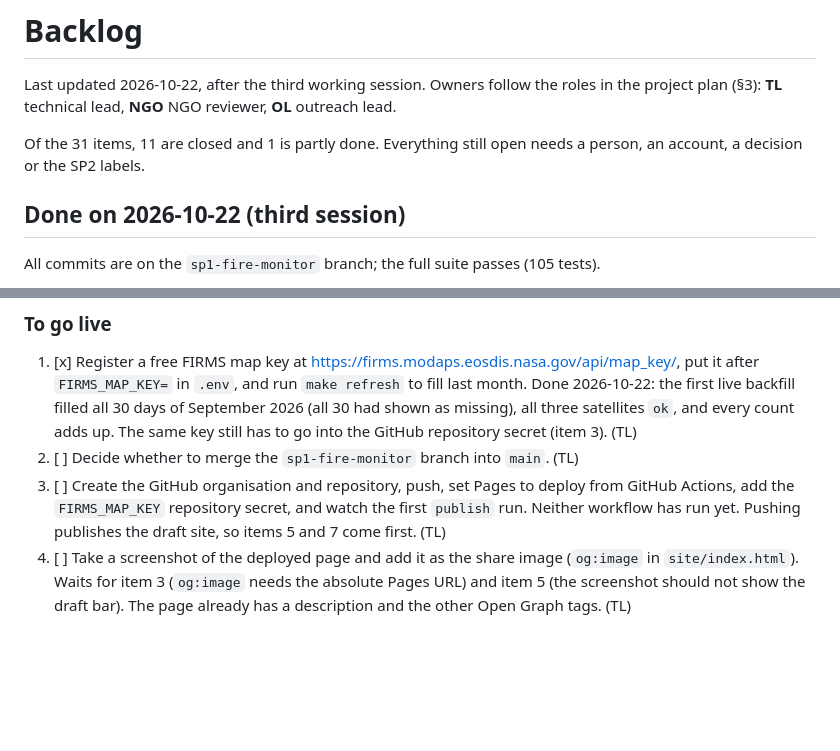
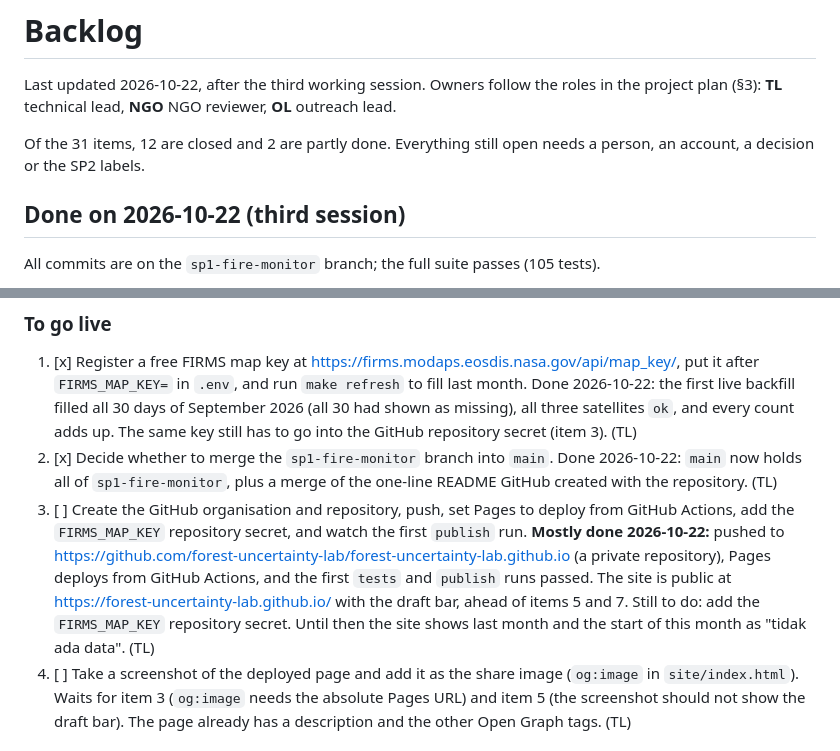
Before and after one commit to forest-uncertainty-lab/forest-uncertainty-lab.github.io, a Markdown page: docs/backlog.md, 2 parts joined by grey strips. GitHub-like rendering; blank space fills up the shorter version.

Commit message:
Backlog: the project is on GitHub and the draft site is live

```diff
--- a/docs/backlog.md
+++ b/docs/backlog.md
@@ -2,7 +2,7 @@
 
 Last updated 2026-10-22, after the third working session. Owners follow the roles in the project plan (§3): **TL** technical lead, **NGO** NGO reviewer, **OL** outreach lead.
 
-Of the 31 items, 11 are closed and 1 is partly done. Everything still open needs a person, an account, a decision or the SP2 labels.
+Of the 31 items, 12 are closed and 2 are partly done. Everything still open needs a person, an account, a decision or the SP2 labels.
 
 ## Done on 2026-10-22 (third session)
 
@@ -59,8 +59,8 @@ Decided on 2026-10-19 from the data-source review the project owner shared. Rule
 ### To go live
 
 1. [x] Register a free FIRMS map key at https://firms.modaps.eosdis.nasa.gov/api/map_key/, put it after `FIRMS_MAP_KEY=` in `.env`, and run `make refresh` to fill last month. Done 2026-10-22: the first live backfill filled all 30 days of September 2026 (all 30 had shown as missing), all three satellites `ok`, and every count adds up. The same key still has to go into the GitHub repository secret (item 3). (TL)
-2. [ ] Decide whether to merge the `sp1-fire-monitor` branch into `main`. (TL)
-3. [ ] Create the GitHub organisation and repository, push, set Pages to deploy from GitHub Actions, add the `FIRMS_MAP_KEY` repository secret, and watch the first `publish` run. Neither workflow has run yet. Pushing publishes the draft site, so items 5 and 7 come first. (TL)
+2. [x] Decide whether to merge the `sp1-fire-monitor` branch into `main`. Done 2026-10-22: `main` now holds all of `sp1-fire-monitor`, plus a merge of the one-line README GitHub created with the repository. (TL)
+3. [ ] Create the GitHub organisation and repository, push, set Pages to deploy from GitHub Actions, add the `FIRMS_MAP_KEY` repository secret, and watch the first `publish` run. **Mostly done 2026-10-22:** pushed to https://github.com/forest-uncertainty-lab/forest-uncertainty-lab.github.io (a private repository), Pages deploys from GitHub Actions, and the first `tests` and `publish` runs passed. The site is public at https://forest-uncertainty-lab.github.io/ with the draft bar, ahead of items 5 and 7. Still to do: add the `FIRMS_MAP_KEY` repository secret. Until then the site shows last month and the start of this month as "tidak ada data". (TL)
 4. [ ] Take a screenshot of the deployed page and add it as the share image (`og:image` in `site/index.html`). Waits for item 3 (`og:image` needs the absolute Pages URL) and item 5 (the screenshot should not show the draft bar). The page already has a description and the other Open Graph tags. (TL)
 
 ### Before anything is public
```
